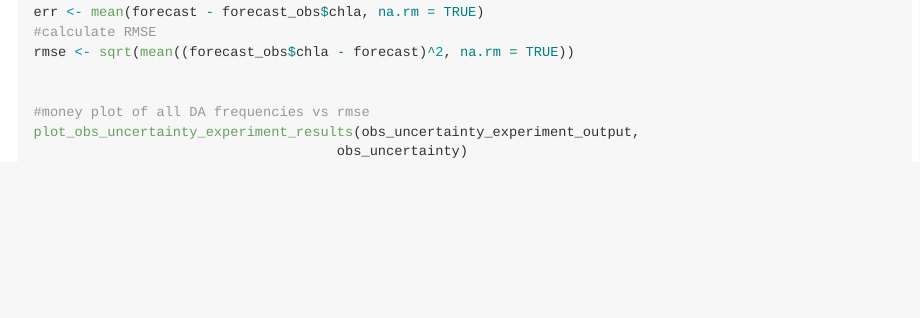
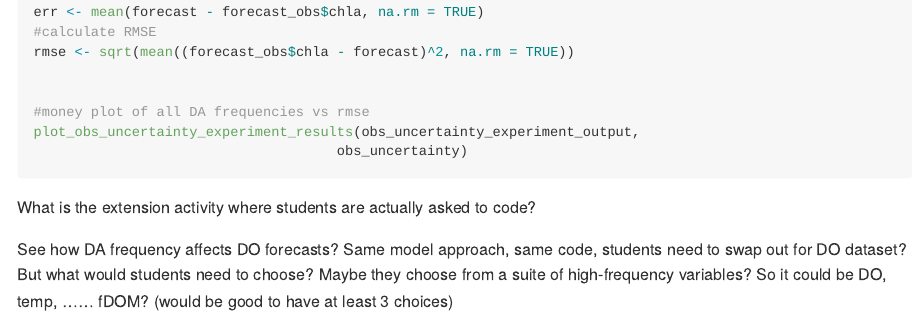
Before and after one commit to melofton/module7_R_dev, an R Markdown document (module7.Rmd): the page in a window 1100 px wide, from 710 px down. Rendered offline with R 4.5, knitr and Pandoc, with nearby package versions; the code chunks are not run, so their results and figures are left out; long lines of code are wrapped.

Commit message:
brainstorming extension activity

````diff
--- a/module7.Rmd
+++ b/module7.Rmd
@@ -781,3 +781,7 @@ rmse <- sqrt(mean((forecast_obs$chla - forecast)^2, na.rm = TRUE))
 plot_obs_uncertainty_experiment_results(obs_uncertainty_experiment_output,
                                      obs_uncertainty)
 ```
+
+What is the extension activity where students are actually asked to code?
+
+See how DA frequency affects DO forecasts? Same model approach, same code, students need to swap out for DO dataset? But what would students need to choose? Maybe they choose from a suite of high-frequency variables? So it could be DO, temp, ...... fDOM? (would be good to have at least 3 choices)
````
